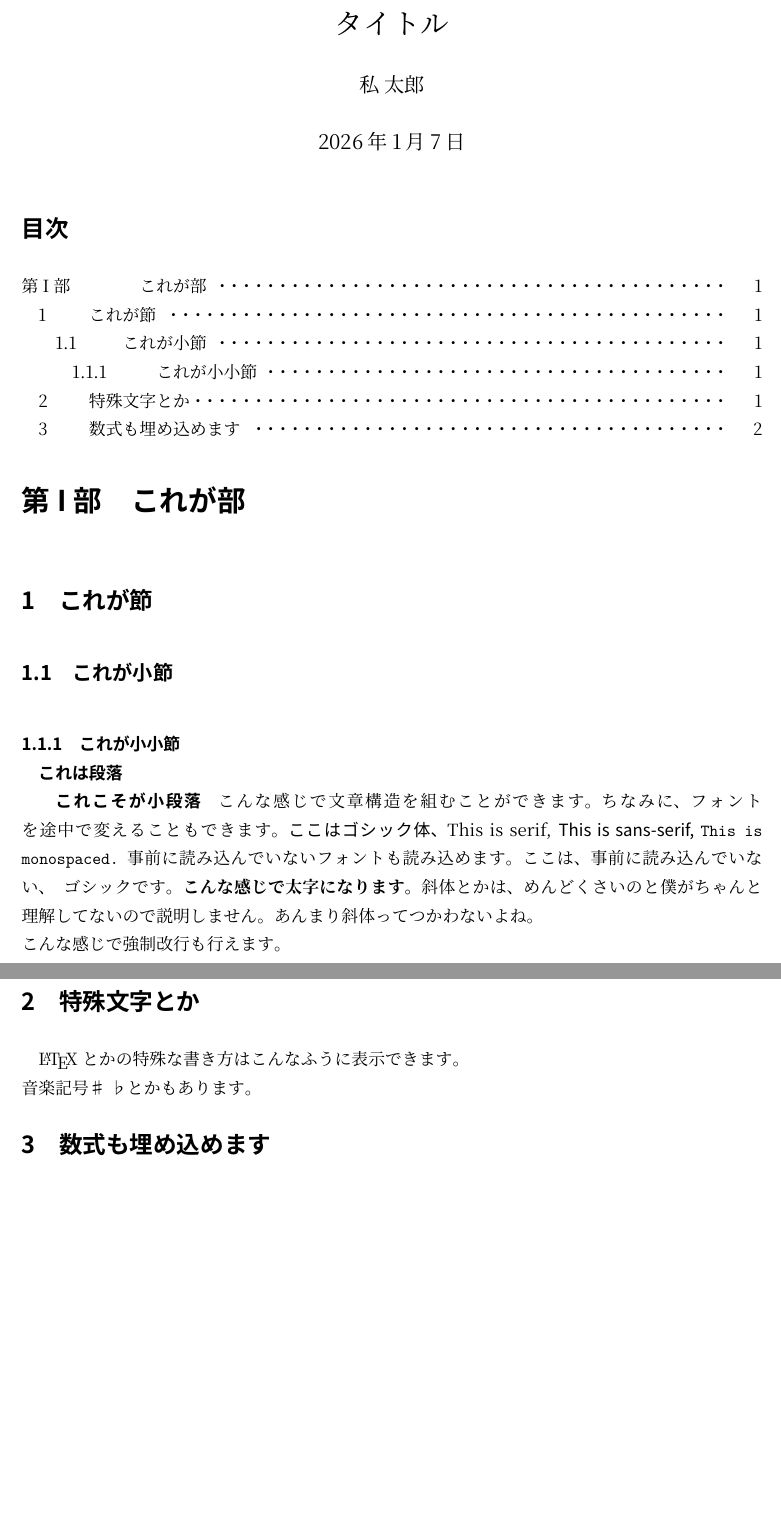
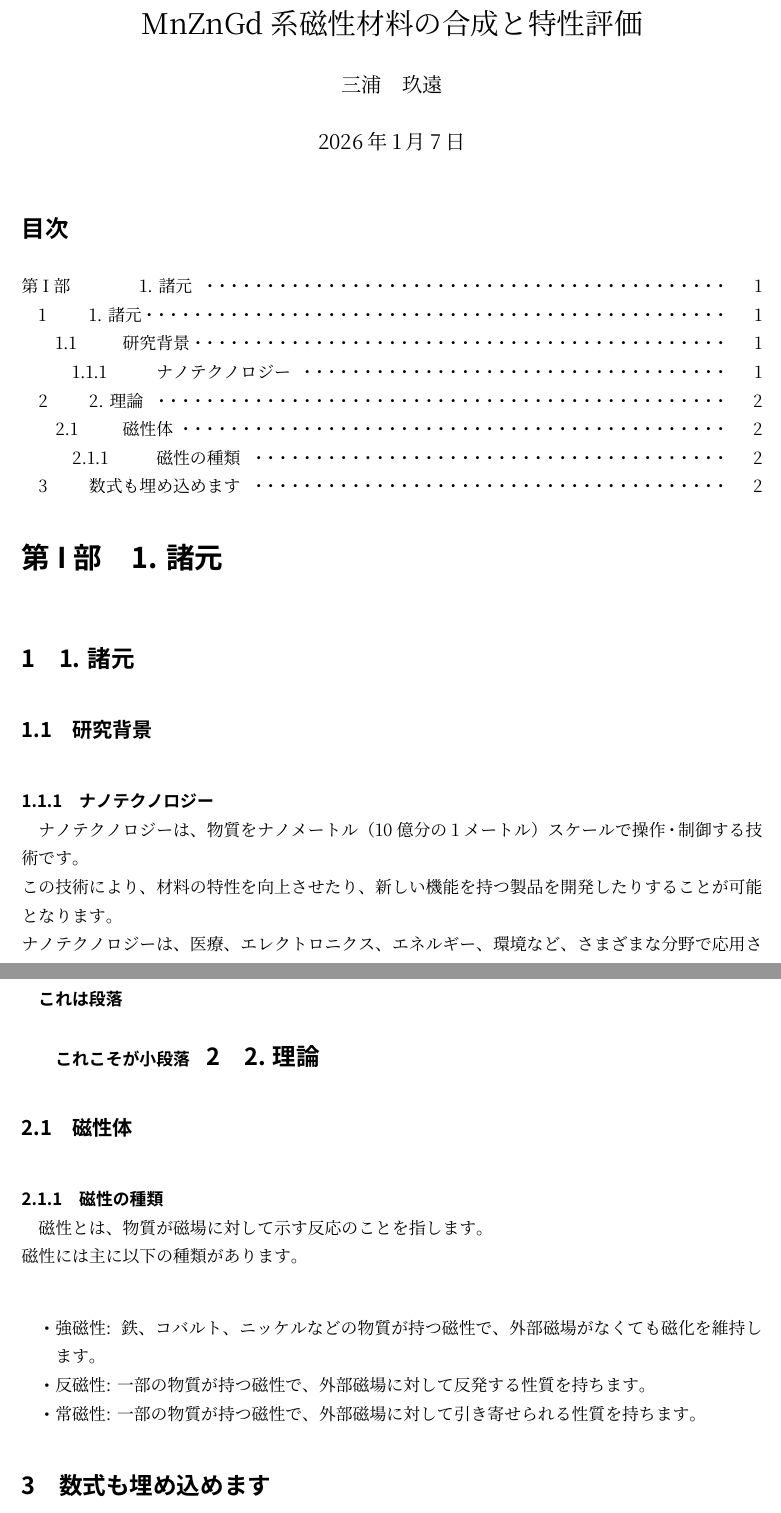
Before and after one commit to kuononon/git-sample, a LaTeX document (sotsuron.tex): two parts of pages 1 and 2 of 2, joined at a grey line, cut at the place of the change, the shorter picture padded with empty space. The pictures show the PDF file out/sotsuron.pdf that the author committed with the source.

Commit message:
あああ

```diff
--- a/sotsuron.tex
+++ b/sotsuron.tex
@@ -11,25 +11,34 @@
 
 \begin{document}
 
-\title{タイトル}
-\author{私 太郎}
+\title{MnZnGd系磁性材料の合成と特性評価}
+\author{三浦　玖遠}
 \date{\today}
 \maketitle
 
 \tableofcontents
 
-\part{これが部}
-\section{これが節}
-\subsection{これが小節}
-\subsubsection{これが小小節}
+\part{1. 諸元}
+\section{1. 諸元}
+\subsection{研究背景}
+\subsubsection{ナノテクノロジー}
+ナノテクノロジーは、物質をナノメートル（10億分の1メートル）スケールで操作・制御する技術です。\\
+この技術により、材料の特性を向上させたり、新しい機能を持つ製品を開発したりすることが可能となります。  \\
+ナノテクノロジーは、医療、エレクトロニクス、エネルギー、環境など、さまざまな分野で応用されています。
 \paragraph{これは段落}
 \subparagraph{これこそが小段落}
-こんな感じで文章構造を組むことができます。ちなみに、フォントを途中で変えることもできます。\gtfamily ここはゴシック体、\rmfamily This is serif, \sffamily This is sans-serif, \ttfamily This is monospaced.\rmfamily \mcfamily 事前に読み込んでいないフォントも読み込めます。\fontspec{BIZ UDP Gothic}\jfontspec{BIZ UDP Gothic}ここは、事前に読み込んでいない、BIZ UDPゴシックです。\rmfamily\mcfamily\bfseries{こんな感じで太字になります。}\mdseries 斜体とかは、めんどくさいのと僕がちゃんと理解してないので説明しません。あんまり斜体ってつかわないよね。\\
-こんな感じで強制改行も行えます。
 
-\section{特殊文字とか}
-\mathrm{\LaTeX} とかの特殊な書き方はこんなふうに表示できます。\\
-音楽記号\sharp \ \flat とかもあります。
+\section{2. 理論}
+\subsection{磁性体}
+\subsubsection{磁性の種類}
+磁性とは、物質が磁場に対して示す反応のことを指します。\\
+磁性には主に以下の種類があります。\\
+\begin{itemize}
+  \item 強磁性: 鉄、コバルト、ニッケルなどの物質が持つ磁性で、外部磁場がなくても磁化を維持します。
+  \item 反磁性: 一部の物質が持つ磁性で、外部磁場に対して反発する性質を持ちます。
+  \item 常磁性: 一部の物質が持つ磁性で、外部磁場に対して引き寄せられる性質を持ちます。
+\end{itemize}
+
 
 \section{数式も埋め込めます}
 $y = x$みたいな感じで、行中に埋め込めますし、以下のように書くこともできます。\\
```
Also changed, not shown: out/sotsuron.pdf, sotsuron.tex (3 more changed lines), 1 other file.
